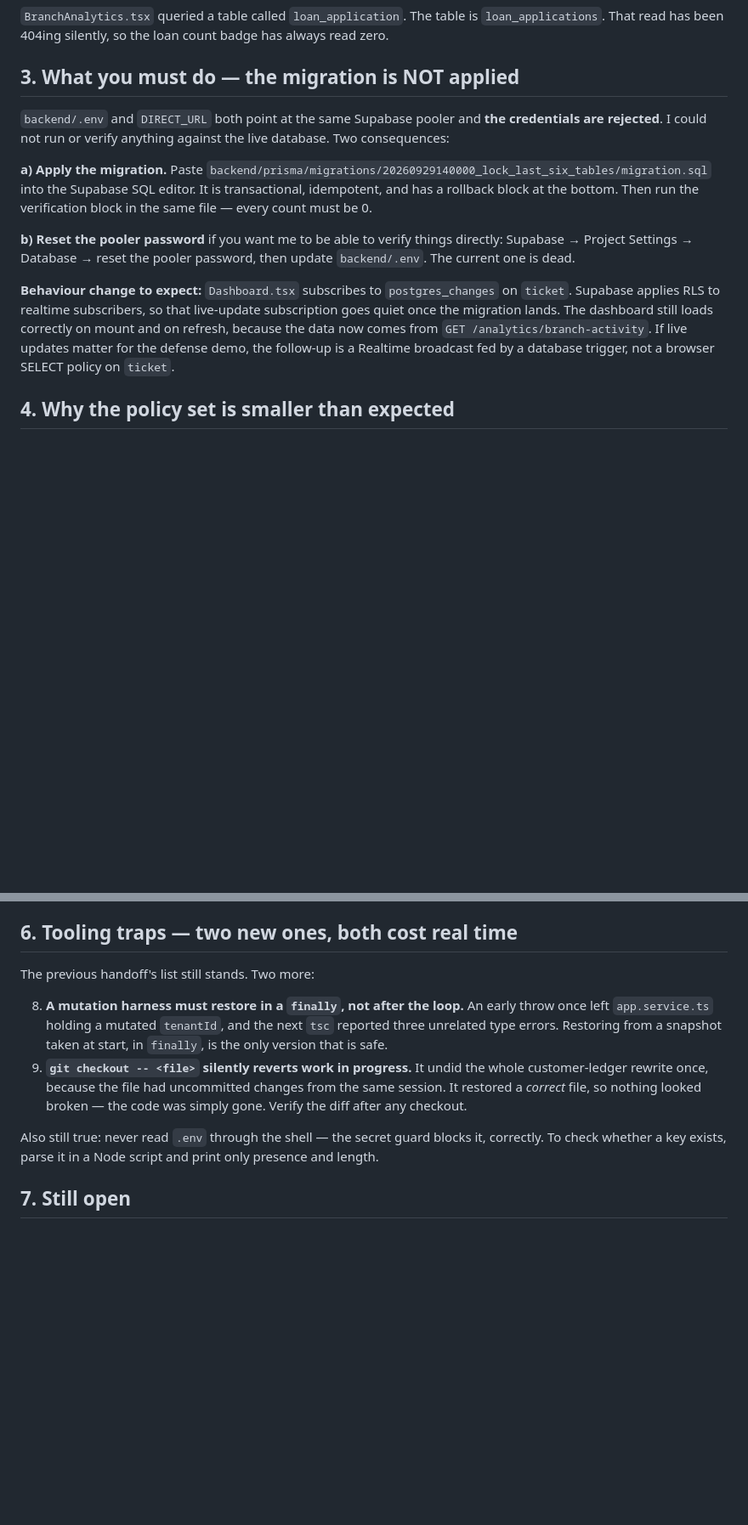
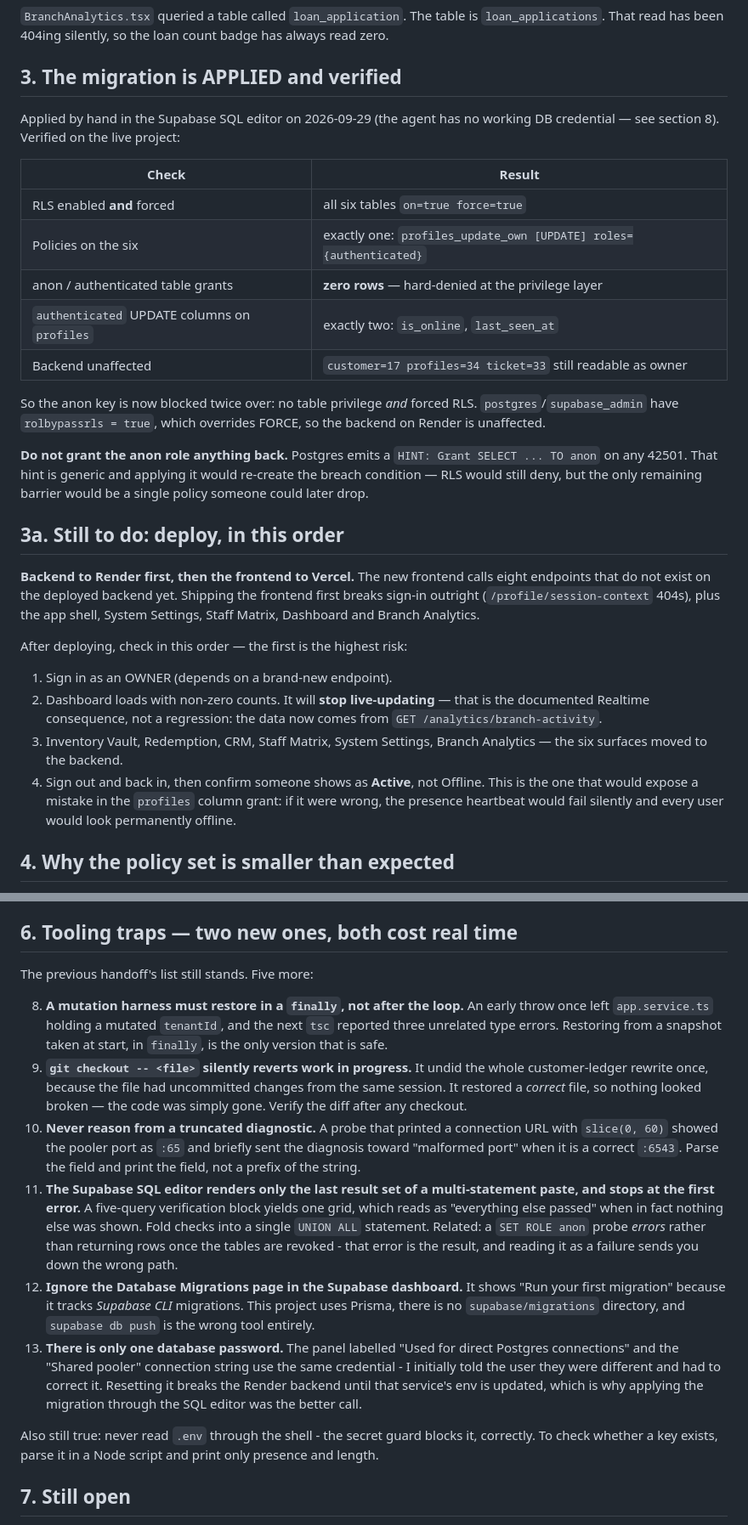
Before and after one commit to WorkzbyArvie/Integrated-pawnshop-v2, a Markdown page: SESSION-HANDOFF.md, 2 parts joined by grey strips. Shown at 85% size. Drawn GitHub-style; blank space fills up the shorter version.

Commit message:
docs: the six-table lock is applied and verified live; record the deploy order and the five new traps

```diff
--- a/SESSION-HANDOFF.md
+++ b/SESSION-HANDOFF.md
@@ -52,29 +52,47 @@ of scope and still not ours.
 `loan_applications`. That read has been 404ing silently, so the loan count badge
 has always read zero.
 
-## 3. What you must do — the migration is NOT applied
+## 3. The migration is APPLIED and verified
 
-`backend/.env` and `DIRECT_URL` both point at the same Supabase pooler and **the
-credentials are rejected**. I could not run or verify anything against the live
-database. Two consequences:
+Applied by hand in the Supabase SQL editor on 2026-09-29 (the agent has no
+working DB credential — see section 8). Verified on the live project:
 
-**a) Apply the migration.** Paste
-`backend/prisma/migrations/20260929140000_lock_last_six_tables/migration.sql`
-into the Supabase SQL editor. It is transactional, idempotent, and has a rollback
-block at the bottom. Then run the verification block in the same file — every
-count must be 0.
+| Check | Result |
+|---|---|
+| RLS enabled **and** forced | all six tables `on=true force=true` |
+| Policies on the six | exactly one: `profiles_update_own [UPDATE] roles={authenticated}` |
+| anon / authenticated table grants | **zero rows** — hard-denied at the privilege layer |
+| `authenticated` UPDATE columns on `profiles` | exactly two: `is_online`, `last_seen_at` |
+| Backend unaffected | `customer=17 profiles=34 ticket=33` still readable as owner |
 
-**b) Reset the pooler password** if you want me to be able to verify things
-directly: Supabase → Project Settings → Database → reset the pooler password,
-then update `backend/.env`. The current one is dead.
+So the anon key is now blocked twice over: no table privilege *and* forced RLS.
+`postgres`/`supabase_admin` have `rolbypassrls = true`, which overrides FORCE, so
+the backend on Render is unaffected.
 
-**Behaviour change to expect:** `Dashboard.tsx` subscribes to `postgres_changes`
-on `ticket`. Supabase applies RLS to realtime subscribers, so that live-update
-subscription goes quiet once the migration lands. The dashboard still loads
-correctly on mount and on refresh, because the data now comes from
-`GET /analytics/branch-activity`. If live updates matter for the defense demo,
-the follow-up is a Realtime broadcast fed by a database trigger, not a browser
-SELECT policy on `ticket`.
+**Do not grant the anon role anything back.** Postgres emits a `HINT: Grant
+SELECT ... TO anon` on any 42501. That hint is generic and applying it would
+re-create the breach condition — RLS would still deny, but the only remaining
+barrier would be a single policy someone could later drop.
+
+## 3a. Still to do: deploy, in this order
+
+**Backend to Render first, then the frontend to Vercel.** The new frontend calls
+eight endpoints that do not exist on the deployed backend yet. Shipping the
+frontend first breaks sign-in outright (`/profile/session-context` 404s), plus
+the app shell, System Settings, Staff Matrix, Dashboard and Branch Analytics.
+
+After deploying, check in this order — the first is the highest risk:
+
+1. Sign in as an OWNER (depends on a brand-new endpoint).
+2. Dashboard loads with non-zero counts. It will **stop live-updating** — that
+   is the documented Realtime consequence, not a regression: the data now comes
+   from `GET /analytics/branch-activity`.
+3. Inventory Vault, Redemption, CRM, Staff Matrix, System Settings, Branch
+   Analytics — the six surfaces moved to the backend.
+4. Sign out and back in, then confirm someone shows as **Active**, not Offline.
+   This is the one that would expose a mistake in the `profiles` column grant:
+   if it were wrong, the presence heartbeat would fail silently and every user
+   would look permanently offline.
 
 ## 4. Why the policy set is smaller than expected
 
@@ -110,7 +128,7 @@ widens to include `role`.
 
 ## 6. Tooling traps — two new ones, both cost real time
 
-The previous handoff's list still stands. Two more:
+The previous handoff's list still stands. Five more:
 
 8. **A mutation harness must restore in a `finally`, not after the loop.** An
    early throw once left `app.service.ts` holding a mutated `tenantId`, and the
@@ -120,8 +138,29 @@ The previous handoff's list still stands. Two more:
    whole customer-ledger rewrite once, because the file had uncommitted changes
    from the same session. It restored a *correct* file, so nothing looked broken —
    the code was simply gone. Verify the diff after any checkout.
+10. **Never reason from a truncated diagnostic.** A probe that printed a
+    connection URL with `slice(0, 60)` showed the pooler port as `:65` and
+    briefly sent the diagnosis toward "malformed port" when it is a correct
+    `:6543`. Parse the field and print the field, not a prefix of the string.
+11. **The Supabase SQL editor renders only the last result set of a
+    multi-statement paste, and stops at the first error.** A five-query
+    verification block yields one grid, which reads as "everything else passed"
+    when in fact nothing else was shown. Fold checks into a single `UNION ALL`
+    statement. Related: a `SET ROLE anon` probe *errors* rather than returning
+    rows once the tables are revoked - that error is the result, and reading it
+    as a failure sends you down the wrong path.
+12. **Ignore the Database Migrations page in the Supabase dashboard.** It shows
+    "Run your first migration" because it tracks *Supabase CLI* migrations. This
+    project uses Prisma, there is no `supabase/migrations` directory, and
+    `supabase db push` is the wrong tool entirely.
+13. **There is only one database password.** The panel labelled "Used for direct
+    Postgres connections" and the "Shared pooler" connection string use the same
+    credential - I initially told the user they were different and had to correct
+    it. Resetting it breaks the Render backend until that service's env is
+    updated, which is why applying the migration through the SQL editor was the
+    better call.
 
-Also still true: never read `.env` through the shell — the secret guard blocks
+Also still true: never read `.env` through the shell - the secret guard blocks
 it, correctly. To check whether a key exists, parse it in a Node script and print
 only presence and length.
 
```
